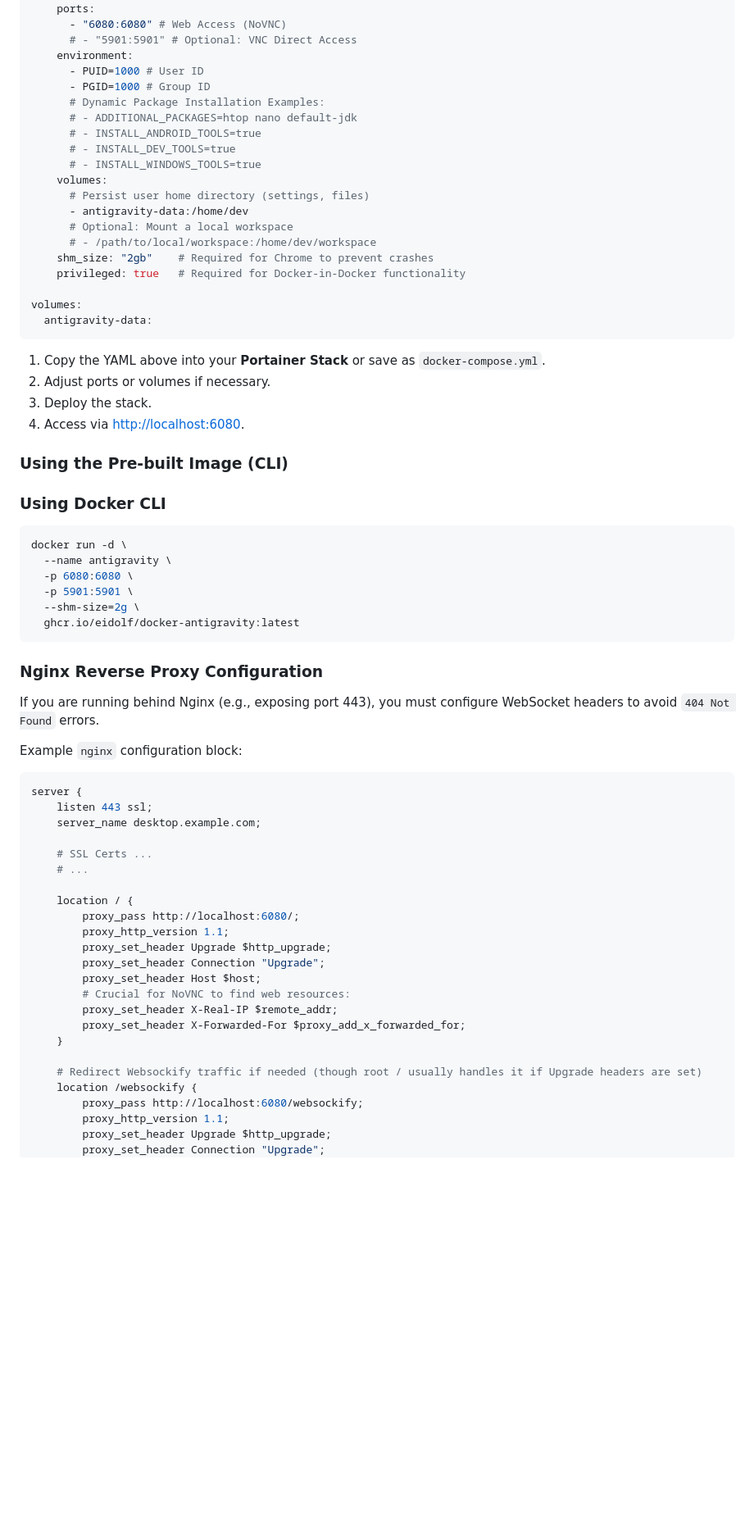
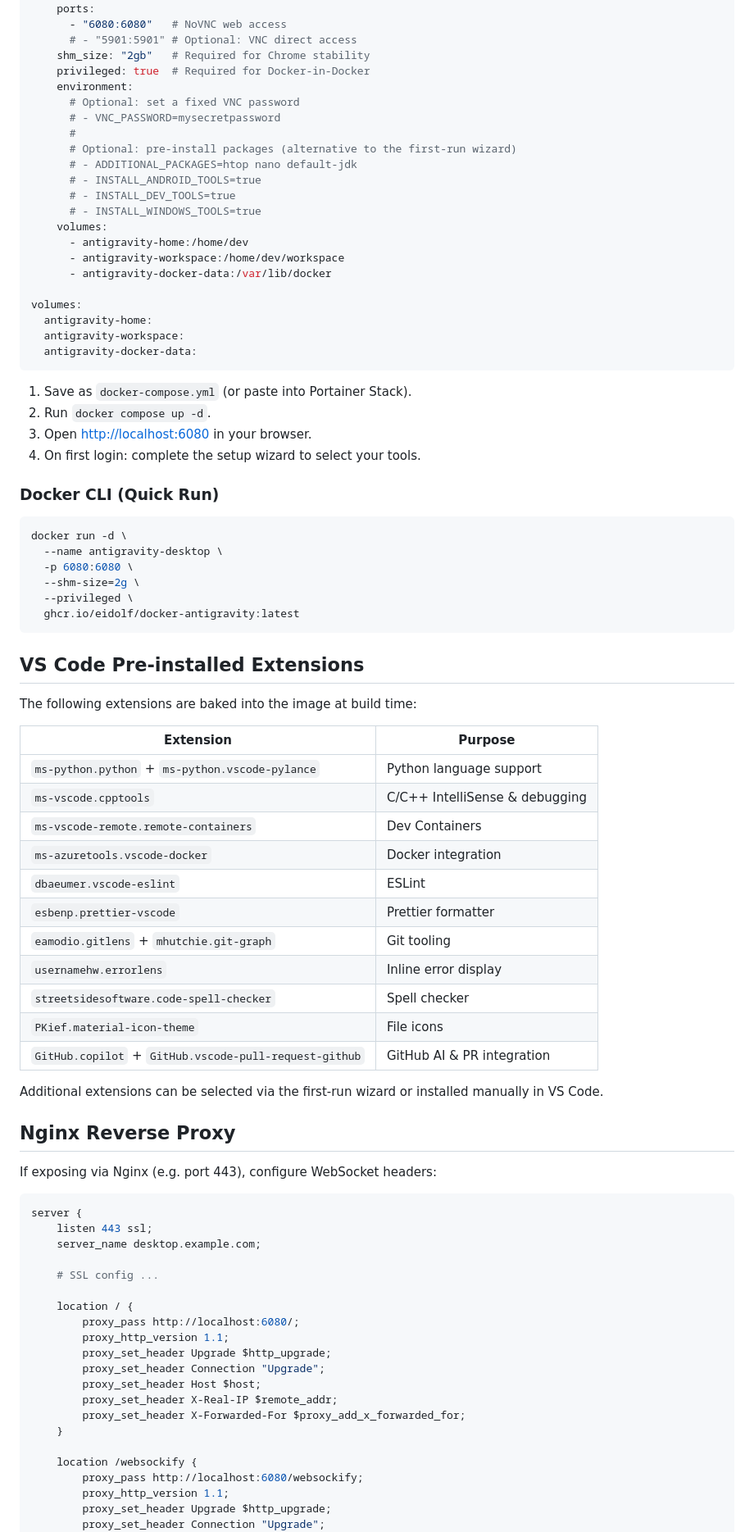
Before and after one commit to Eidolf/Docker-AntiGravity, a Markdown page: README.md, the part around one of its changes. Shown at 82% size. GitHub-like rendering; blank space fills up the shorter version.

````diff
--- a/README.md
+++ b/README.md
@@ -60,58 +78,75 @@ services:
     restart: unless-stopped
     ports:
-      - "6080:6080" # Web Access (NoVNC)
-      # - "5901:5901" # Optional: VNC Direct Access
+      - "6080:6080"   # NoVNC web access
+      # - "5901:5901" # Optional: VNC direct access
+    shm_size: "2gb"   # Required for Chrome stability
+    privileged: true  # Required for Docker-in-Docker
     environment:
-      - PUID=1000 # User ID
-      - PGID=1000 # Group ID
-      # Dynamic Package Installation Examples:
+      # Optional: set a fixed VNC password
+      # - VNC_PASSWORD=mysecretpassword
+      #
+      # Optional: pre-install packages (alternative to the first-run wizard)
       # - ADDITIONAL_PACKAGES=htop nano default-jdk
       # - INSTALL_ANDROID_TOOLS=true
       # - INSTALL_DEV_TOOLS=true
       # - INSTALL_WINDOWS_TOOLS=true
     volumes:
-      # Persist user home directory (settings, files)
-      - antigravity-data:/home/dev
-      # Optional: Mount a local workspace
-      # - /path/to/local/workspace:/home/dev/workspace
-    shm_size: "2gb"    # Required for Chrome to prevent crashes
-    privileged: true   # Required for Docker-in-Docker functionality
+      - antigravity-home:/home/dev
+      - antigravity-workspace:/home/dev/workspace
+      - antigravity-docker-data:/var/lib/docker
 
 volumes:
-  antigravity-data:
+  antigravity-home:
+  antigravity-workspace:
+  antigravity-docker-data:
 ```
 
-1. Copy the YAML above into your **Portainer Stack** or save as `docker-compose.yml`.
-2. Adjust ports or volumes if necessary.
-3. Deploy the stack.
-4. Access via [http://localhost:6080](http://localhost:6080).
+1. Save as `docker-compose.yml` (or paste into Portainer Stack).
+2. Run `docker compose up -d`.
+3. Open [http://localhost:6080](http://localhost:6080) in your browser.
+4. On first login: complete the setup wizard to select your tools.
 
-### Using the Pre-built Image (CLI)
-
-### Using Docker CLI
+### Docker CLI (Quick Run)
 
 ```bash
 docker run -d \
-  --name antigravity \
+  --name antigravity-desktop \
   -p 6080:6080 \
-  -p 5901:5901 \
   --shm-size=2g \
+  --privileged \
   ghcr.io/eidolf/docker-antigravity:latest
 ```
 
-### Nginx Reverse Proxy Configuration
+## VS Code Pre-installed Extensions
 
-If you are running behind Nginx (e.g., exposing port 443), you must configure WebSocket headers to avoid `404 Not Found` errors.
+The following extensions are baked into the image at build time:
 
-Example `nginx` configuration block:
+| Extension | Purpose |
+|---|---|
+| `ms-python.python` + `ms-python.vscode-pylance` | Python language support |
+| `ms-vscode.cpptools` | C/C++ IntelliSense & debugging |
+| `ms-vscode-remote.remote-containers` | Dev Containers |
+| `ms-azuretools.vscode-docker` | Docker integration |
+| `dbaeumer.vscode-eslint` | ESLint |
+| `esbenp.prettier-vscode` | Prettier formatter |
+| `eamodio.gitlens` + `mhutchie.git-graph` | Git tooling |
+| `usernamehw.errorlens` | Inline error display |
+| `streetsidesoftware.code-spell-checker` | Spell checker |
+| `PKief.material-icon-theme` | File icons |
+| `GitHub.copilot` + `GitHub.vscode-pull-request-github` | GitHub AI & PR integration |
+
+Additional extensions can be selected via the first-run wizard or installed manually in VS Code.
+
+## Nginx Reverse Proxy
+
+If exposing via Nginx (e.g. port 443), configure WebSocket headers:
 
 ```nginx
 server {
     listen 443 ssl;
     server_name desktop.example.com;
 
-    # SSL Certs ...
-    # ...
+    # SSL config ...
 
     location / {
         proxy_pass http://localhost:6080/;
@@ -119,12 +154,10 @@ server {
         proxy_set_header Upgrade $http_upgrade;
         proxy_set_header Connection "Upgrade";
         proxy_set_header Host $host;
-        # Crucial for NoVNC to find web resources:
         proxy_set_header X-Real-IP $remote_addr;
         proxy_set_header X-Forwarded-For $proxy_add_x_forwarded_for;
     }
 
-    # Redirect Websockify traffic if needed (though root / usually handles it if Upgrade headers are set)
     location /websockify {
         proxy_pass http://localhost:6080/websockify;
         proxy_http_version 1.1;
````
Also changed, not shown: other parts of README.md (+58 -57 lines).
